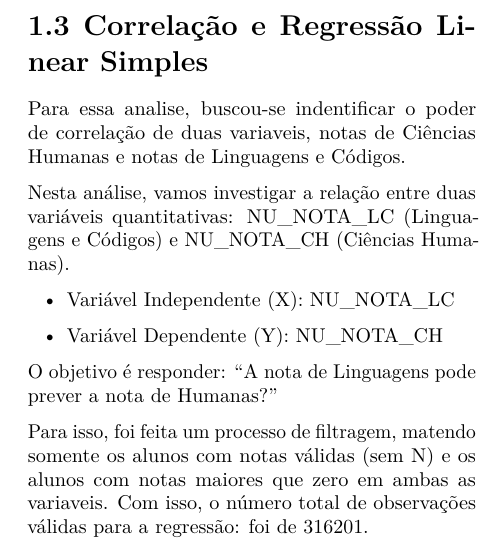
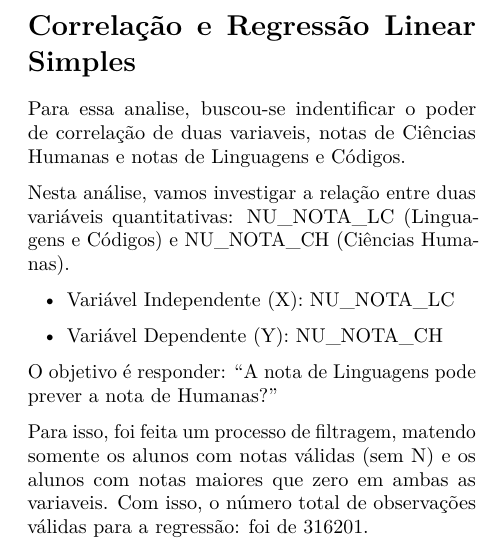
Before and after one commit to ES-2025-2/relatorio, an R Markdown document (test_relatorio.Rmd): part of one column of page 2 of 2, cut so that both start at the same text. Rendered offline with R 4.5, knitr and Pandoc, then LaTeX, with nearby package versions; some code elsewhere in the file could not run offline.

Commit message:
Update test_relatorio.Rmd

```diff
--- a/test_relatorio.Rmd
+++ b/test_relatorio.Rmd
@@ -324,7 +324,7 @@ A faixa de nota com maior frequência (a Classe Modal) é [500, 550), contendo 2
 
 As notas de Ciências Humanas apresentam uma distribuição aproximadamente normal, bem representada pela curva teórica sobreposta ao histograma. A média foi de 510,92 pontos, indicando o desempenho central dos estudantes, enquanto o desvio-padrão de 92,95 pontos mostra dispersão moderada ao redor da média. A forma da distribuição confirma que os dados seguem um padrão típico e estável, adequado para análises baseadas em normalidade.
 
-# 1.3 Correlação e Regressão Linear Simples
+# Correlação e Regressão Linear Simples
 
 Para essa analise, buscou-se indentificar o poder de correlação de duas variaveis, notas de Ciências Humanas e notas de Linguagens e Códigos.
 
```
